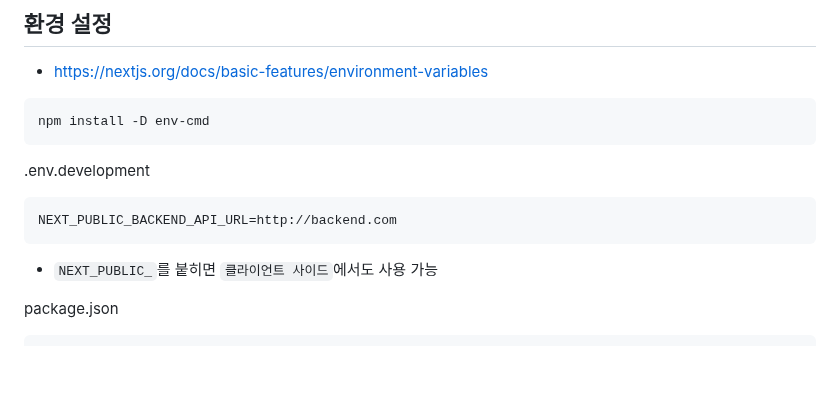
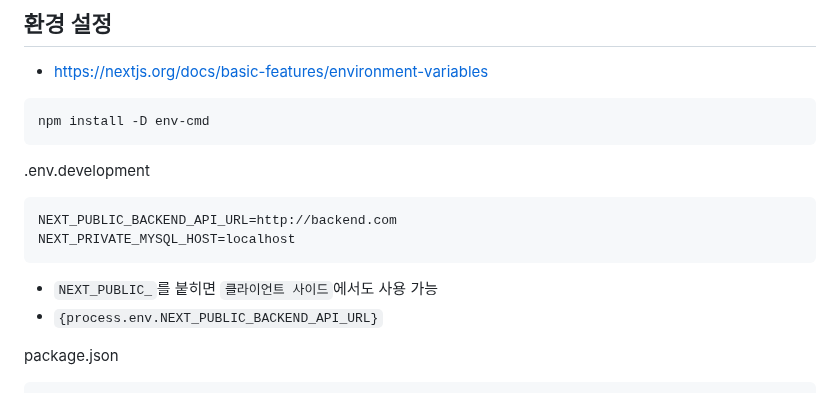
Before and after one commit to ovdncids/react-curriculum, a Markdown page: Next-js.md, the part around the change. Drawn GitHub-style; blank space fills up the shorter version.

````diff
--- a/Next-js.md
+++ b/Next-js.md
@@ -919,8 +919,10 @@ npm install -D env-cmd
 .env.development
 ```env
 NEXT_PUBLIC_BACKEND_API_URL=http://backend.com
+NEXT_PRIVATE_MYSQL_HOST=localhost
 ```
 * `NEXT_PUBLIC_`를 붙히면 `클라이언트 사이드`에서도 사용 가능
+* `{process.env.NEXT_PUBLIC_BACKEND_API_URL}`
 
 package.json
 ```json
````
